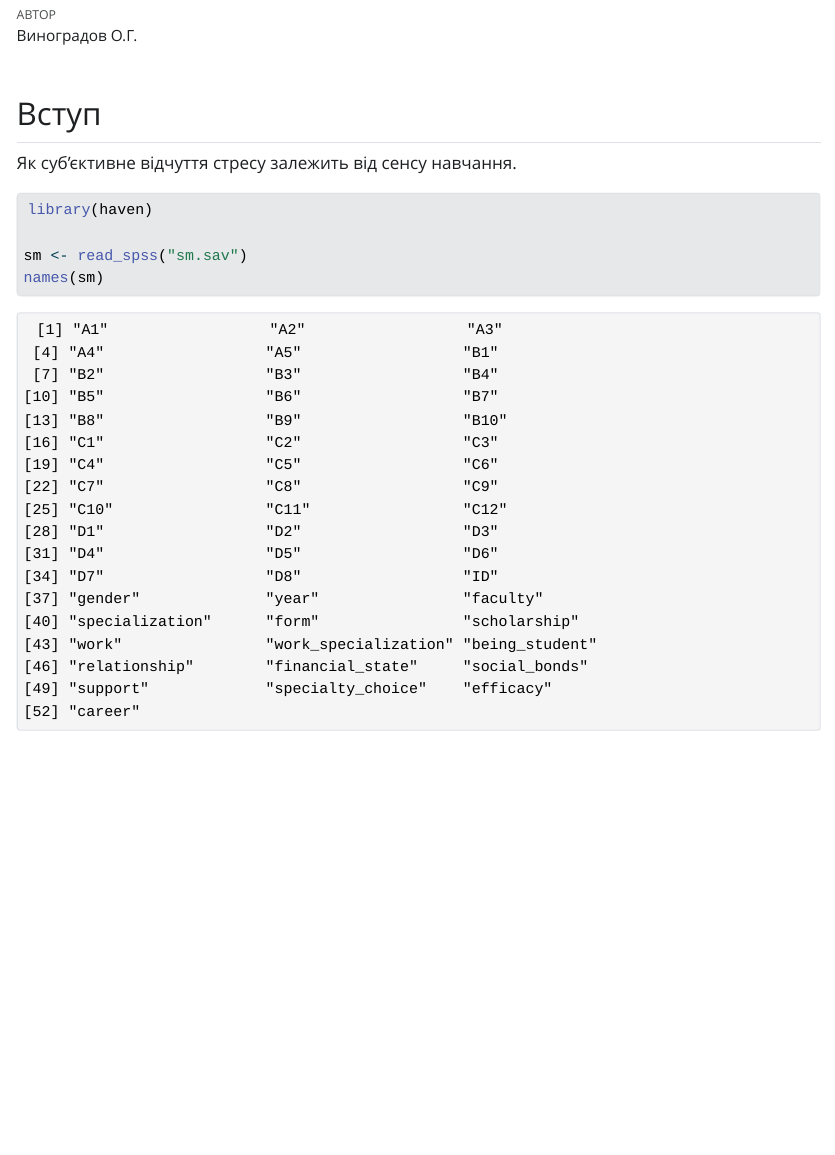
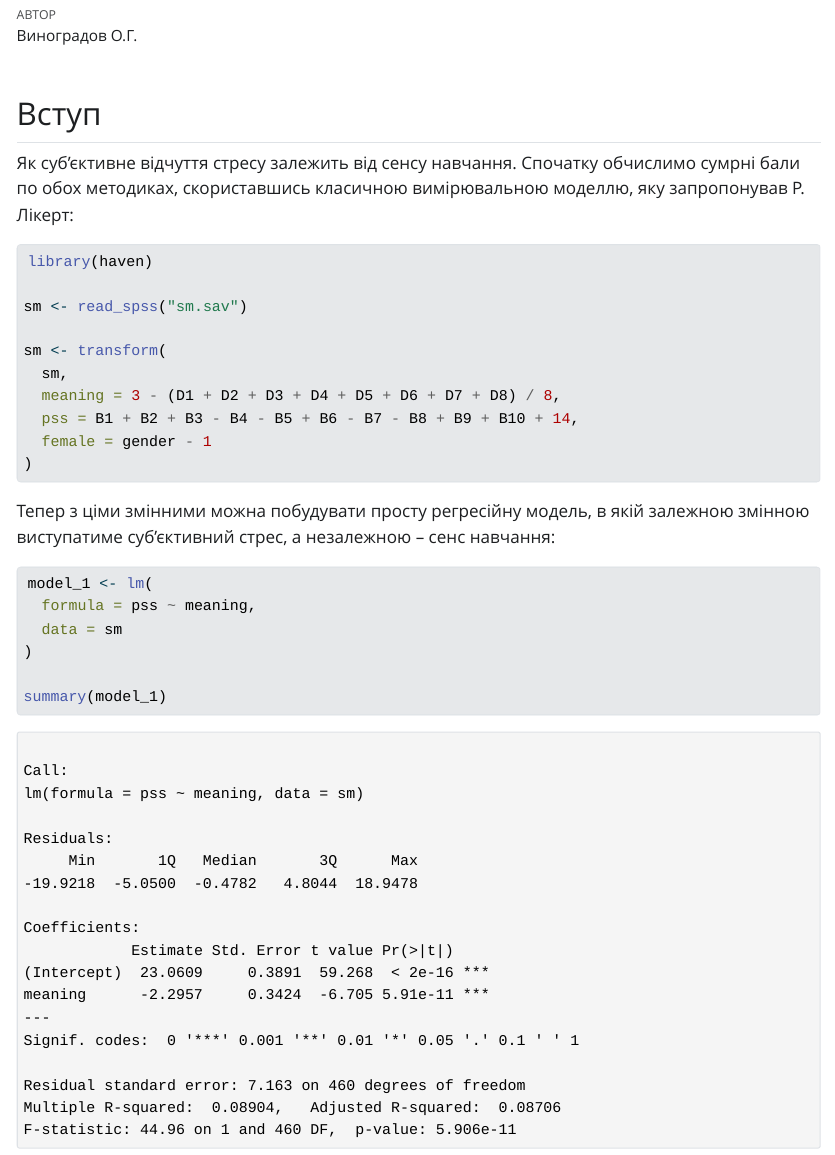
Before and after one commit to alex-vinogradov/sm, a Quarto document (index.qmd): the page in a window 1100 px wide, from 180 px down. The pictures show the output file index.html that the author committed with the source, opened offline; Quarto's library style sheets are replaced by a plain one without menus.

Commit message:
Regression model 1

````diff
--- a/index.qmd
+++ b/index.qmd
@@ -21,11 +21,28 @@ format:
 
 ## Вступ
 
-Як суб'єктивне відчуття стресу залежить від сенсу навчання.
+Як суб'єктивне відчуття стресу залежить від сенсу навчання. Спочатку обчислимо сумрні бали по обох методиках, скориставшись класичною вимірювальною моделлю, яку запропонував Р. Лікерт:
 
 ```{r}
 library(haven)
 
 sm <- read_spss("sm.sav")
-names(sm)
+
+sm <- transform(
+  sm,
+  meaning = 3 - (D1 + D2 + D3 + D4 + D5 + D6 + D7 + D8) / 8,
+  pss = B1 + B2 + B3 - B4 - B5 + B6 - B7 - B8 + B9 + B10 + 14,
+  female = gender - 1
+)
 ```
+
+Тепер з ціми змінними можна побудувати просту регресійну модель, в якій залежною змінною виступатиме суб'єктивний стрес, а незалежною -- сенс навчання:
+
+```{r}
+model_1 <- lm(
+  formula = pss ~ meaning,
+  data = sm
+)
+
+summary(model_1)
+```
````
Also changed, not shown: index.html.
